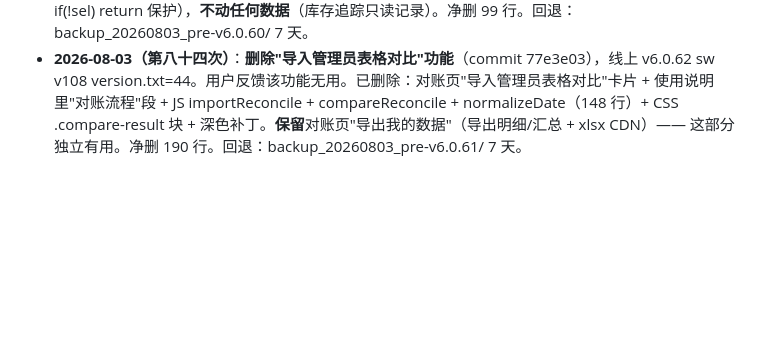
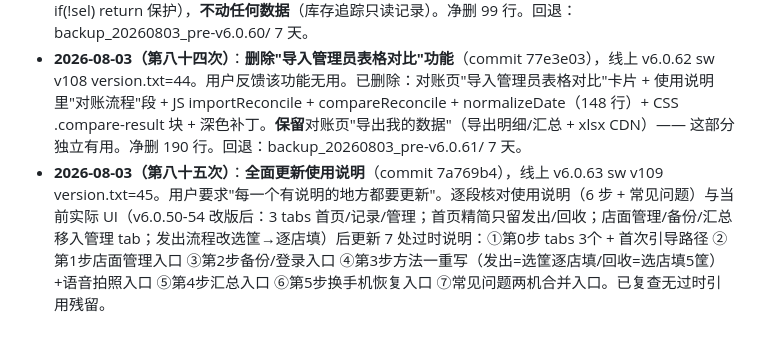
Before and after one commit to xiaokai8237-boop/inventory-app, a Markdown page: 交接简报.md, the part around the change. Drawn GitHub-style; blank space fills up the shorter version.

Commit message:
v6.0.63 briefing

```diff
--- a/交接简报.md
+++ b/交接简报.md
@@ -175,3 +175,4 @@ python3 -m http.server 8080  # 打开 http://localhost:8080/
 - **2026-08-03（第八十二次）**：**管理页底部版本号跟随真实版本号**（commit 161b6cf），线上 v6.0.60 sw v106 version.txt=42。用户反馈管理页底部硬编码"v6.0.53"不跟随当前版本（实际 v6.0.59）。修复：把管理页 footer 和首页 appVersion 两处硬编码版本号改为空 span 容器（id="footerVerNum" / id="appVersion"），JS 在页面加载时自动填充 'v'+APP_VERSION（与已有 bootVer 同模式）。以后每次版本递增，3 处（bootVer / appVersion / footerVerNum）自动同步，不再手动维护。回退：backup_20260803_pre-v6.0.59/ 7 天。
 - **2026-08-03（第八十三次）**：**删除"库存追踪"功能**（commit 272bee1），线上 v6.0.61 sw v107 version.txt=43。用户反馈该功能重复、无用，要求删除。已删除全部相关代码：管理页入口按钮 + trackPanel 面板 + openTrackPanel/backFromTrackPanel/renderTrack 3 个 JS 函数 + initAllStores 里 trackStore 刷新 + .track-row/.track-tbl CSS + 深色补丁。**无其他功能依赖**（populateStoreFilter 有 if(!sel) return 保护），**不动任何数据**（库存追踪只读记录）。净删 99 行。回退：backup_20260803_pre-v6.0.60/ 7 天。
 - **2026-08-03（第八十四次）**：**删除"导入管理员表格对比"功能**（commit 77e3e03），线上 v6.0.62 sw v108 version.txt=44。用户反馈该功能无用。已删除：对账页"导入管理员表格对比"卡片 + 使用说明里"对账流程"段 + JS importReconcile + compareReconcile + normalizeDate（148 行）+ CSS .compare-result 块 + 深色补丁。**保留**对账页"导出我的数据"（导出明细/汇总 + xlsx CDN）—— 这部分独立有用。净删 190 行。回退：backup_20260803_pre-v6.0.61/ 7 天。
+- **2026-08-03（第八十五次）**：**全面更新使用说明**（commit 7a769b4），线上 v6.0.63 sw v109 version.txt=45。用户要求"每一个有说明的地方都要更新"。逐段核对使用说明（6 步 + 常见问题）与当前实际 UI（v6.0.50-54 改版后：3 tabs 首页/记录/管理；首页精简只留发出/回收；店面管理/备份/汇总移入管理 tab；发出流程改选筐→逐店填）后更新 7 处过时说明：①第0步 tabs 3个 + 首次引导路径 ②第1步店面管理入口 ③第2步备份/登录入口 ④第3步方法一重写（发出=选筐逐店填/回收=选店填5筐）+语音拍照入口 ⑤第4步汇总入口 ⑥第5步换手机恢复入口 ⑦常见问题两机合并入口。已复查无过时引用残留。
```
